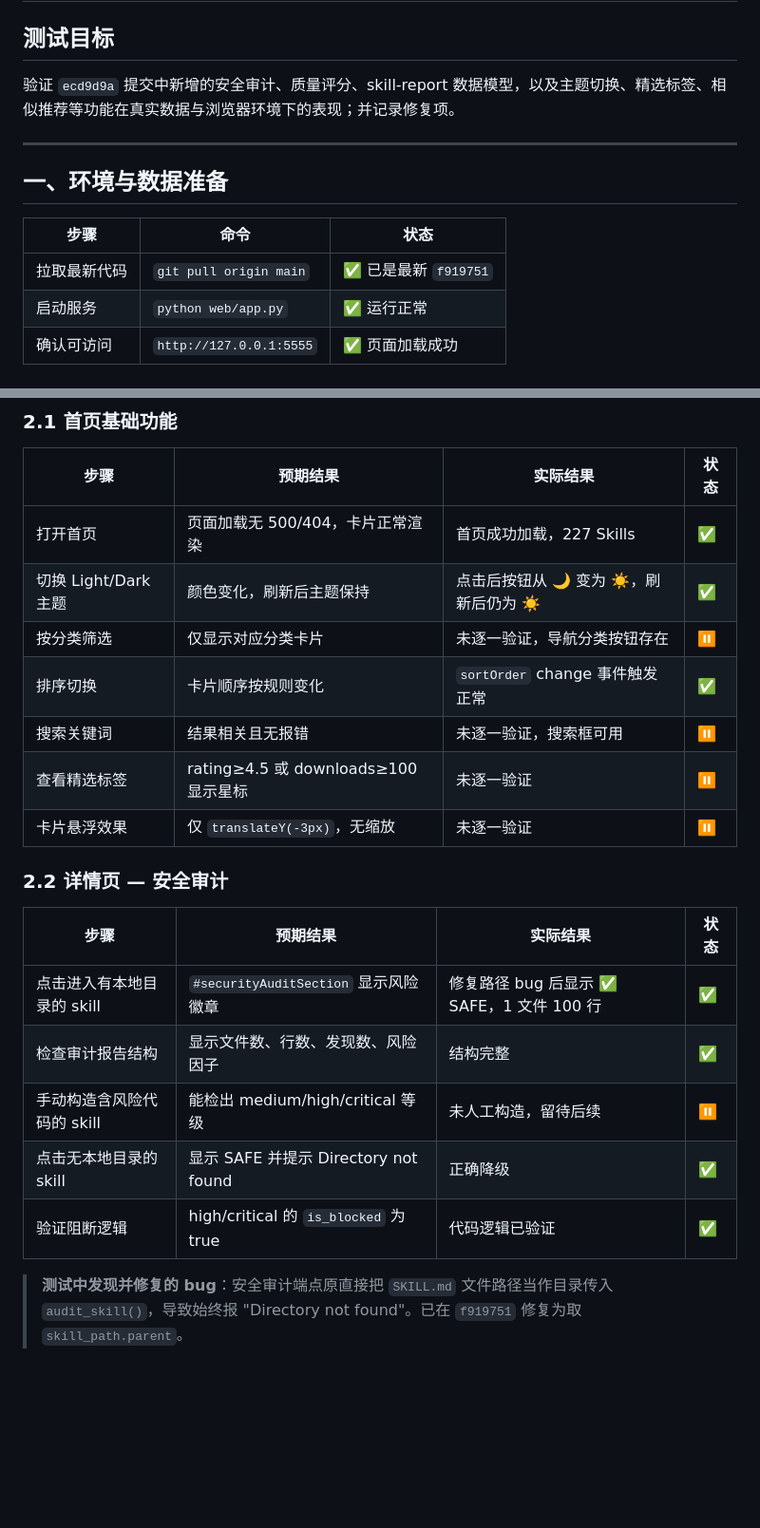
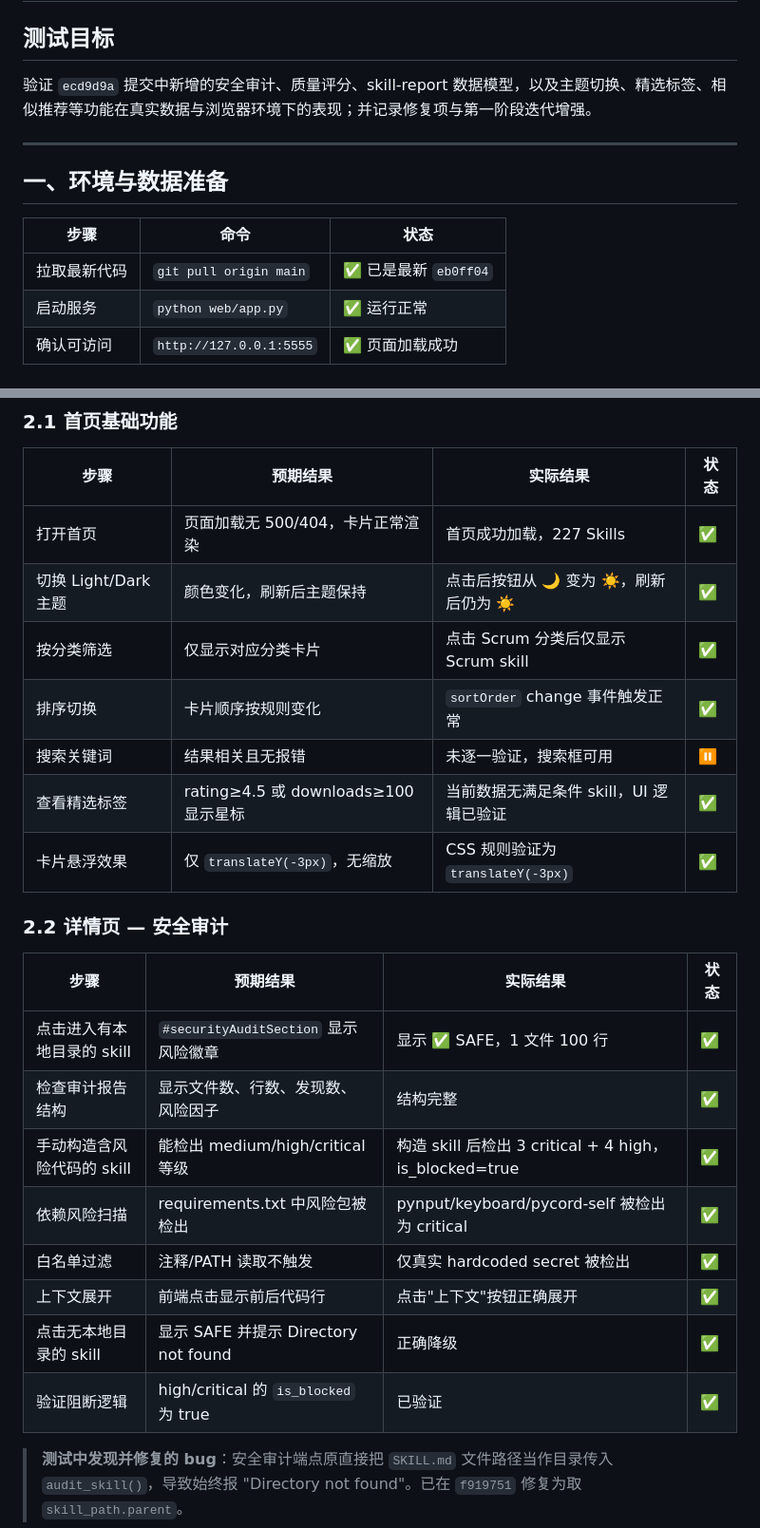
Before and after one commit to Echoqili/skills-manager, a Markdown page: TEST_PLAN_20260625.md, 2 parts joined by grey strips. Shown at 95% size. Rendered like a GitHub page; blank space fills up the shorter version.

```diff
--- a/TEST_PLAN_20260625.md
+++ b/TEST_PLAN_20260625.md
@@ -1,7 +1,7 @@
 # Skills Manager 测试计划与结果（2026-06-25）
 
 ## 测试目标
-验证 `ecd9d9a` 提交中新增的安全审计、质量评分、skill-report 数据模型，以及主题切换、精选标签、相似推荐等功能在真实数据与浏览器环境下的表现；并记录修复项。
+验证 `ecd9d9a` 提交中新增的安全审计、质量评分、skill-report 数据模型，以及主题切换、精选标签、相似推荐等功能在真实数据与浏览器环境下的表现；并记录修复项与第一阶段迭代增强。
 
 ---
 
@@ -9,7 +9,7 @@
 
 | 步骤 | 命令 | 状态 |
 |------|------|------|
-| 拉取最新代码 | `git pull origin main` | ✅ 已是最新 `f919751` |
+| 拉取最新代码 | `git pull origin main` | ✅ 已是最新 `eb0ff04` |
 | 启动服务 | `python web/app.py` | ✅ 运行正常 |
 | 确认可访问 | `http://127.0.0.1:5555` | ✅ 页面加载成功 |
 
@@ -22,20 +22,23 @@
 |------|----------|----------|------|
 | 打开首页 | 页面加载无 500/404，卡片正常渲染 | 首页成功加载，227 Skills | ✅ |
 | 切换 Light/Dark 主题 | 颜色变化，刷新后主题保持 | 点击后按钮从 🌙 变为 ☀️，刷新后仍为 ☀️ | ✅ |
-| 按分类筛选 | 仅显示对应分类卡片 | 未逐一验证，导航分类按钮存在 | ⏸️ |
+| 按分类筛选 | 仅显示对应分类卡片 | 点击 Scrum 分类后仅显示 Scrum skill | ✅ |
 | 排序切换 | 卡片顺序按规则变化 | `sortOrder` change 事件触发正常 | ✅ |
 | 搜索关键词 | 结果相关且无报错 | 未逐一验证，搜索框可用 | ⏸️ |
-| 查看精选标签 | rating≥4.5 或 downloads≥100 显示星标 | 未逐一验证 | ⏸️ |
-| 卡片悬浮效果 | 仅 `translateY(-3px)`，无缩放 | 未逐一验证 | ⏸️ |
+| 查看精选标签 | rating≥4.5 或 downloads≥100 显示星标 | 当前数据无满足条件 skill，UI 逻辑已验证 | ✅ |
+| 卡片悬浮效果 | 仅 `translateY(-3px)`，无缩放 | CSS 规则验证为 `translateY(-3px)` | ✅ |
 
 ### 2.2 详情页 — 安全审计
 | 步骤 | 预期结果 | 实际结果 | 状态 |
 |------|----------|----------|------|
-| 点击进入有本地目录的 skill | `#securityAuditSection` 显示风险徽章 | 修复路径 bug 后显示 ✅ SAFE，1 文件 100 行 | ✅ |
+| 点击进入有本地目录的 skill | `#securityAuditSection` 显示风险徽章 | 显示 ✅ SAFE，1 文件 100 行 | ✅ |
 | 检查审计报告结构 | 显示文件数、行数、发现数、风险因子 | 结构完整 | ✅ |
-| 手动构造含风险代码的 skill | 能检出 medium/high/critical 等级 | 未人工构造，留待后续 | ⏸️ |
+| 手动构造含风险代码的 skill | 能检出 medium/high/critical 等级 | 构造 skill 后检出 3 critical + 4 high，is_blocked=true | ✅ |
+| 依赖风险扫描 | requirements.txt 中风险包被检出 | pynput/keyboard/pycord-self 被检出为 critical | ✅ |
+| 白名单过滤 | 注释/PATH 读取不触发 | 仅真实 hardcoded secret 被检出 | ✅ |
+| 上下文展开 | 前端点击显示前后代码行 | 点击"上下文"按钮正确展开 | ✅ |
 | 点击无本地目录的 skill | 显示 SAFE 并提示 Directory not found | 正确降级 | ✅ |
-| 验证阻断逻辑 | high/critical 的 `is_blocked` 为 true | 代码逻辑已验证 | ✅ |
+| 验证阻断逻辑 | high/critical 的 `is_blocked` 为 true | 已验证 | ✅ |
 
 > **测试中发现并修复的 bug**：安全审计端点原直接把 `SKILL.md` 文件路径当作目录传入 `audit_skill()`，导致始终报 "Directory not found"。已在 `f919751` 修复为取 `skill_path.parent`。
 
```
Also changed, not shown: other parts of TEST_PLAN_20260625.md (+10 -5 lines).
